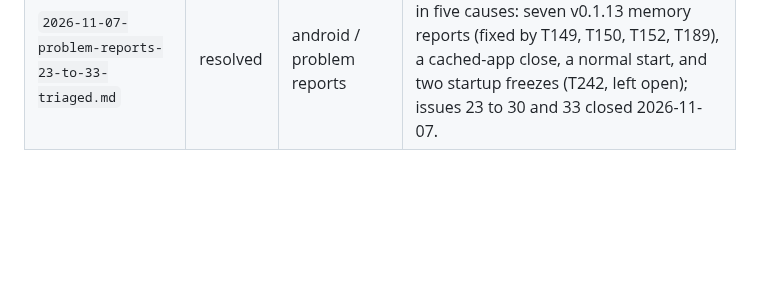
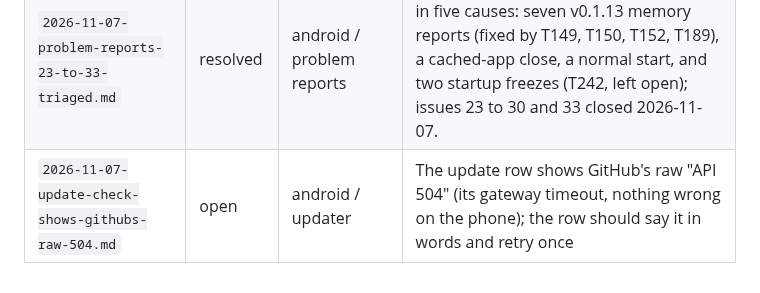
Before and after one commit to jasondorjeshort/dystopo, a Markdown page: docs/findings/README.md, the part around the change. Drawn GitHub-style; blank space fills up the shorter version.

Commit message:
Finding: the update check shows GitHub raw 504 where a sentence belongs
Co-Authored-By: Claude Fable 5.1 <noreply@anthropic.com>
Claude-Session: https://claude.ai/code/session_013Snoz4gr6dwHb1ZHQ28CPc

```diff
--- a/docs/findings/README.md
+++ b/docs/findings/README.md
@@ -46,3 +46,4 @@ should not be investigated twice.
 | `2026-11-02-pack-mode-page-has-no-scale-bar-at-phone-width.md` | resolved | tools / demo-check, devtool serve pack mode | The sweep's `demo-serve` `scaleClear` failure: the pack-mode page is the bare phone-style stand-in with no scale control, so T205's check could never find a bar there; the check now skips a page without one (T207). |
 | `2026-11-05-emulator-private-bytes-grow-per-cold-launch.md` | open | android / emulator | An emulator's private bytes grow by about 0.5 GB per debug cold launch, to 44.6 GB after about 85 launches, with the PC down to 0.2 GB free; not the startup trace; cause unproven; a boot is capped at six cold launches until a guard exists |
 | `2026-11-07-problem-reports-23-to-33-triaged.md` | resolved | android / problem reports | Eleven reports from the owner's phone in five causes: seven v0.1.13 memory reports (fixed by T149, T150, T152, T189), a cached-app close, a normal start, and two startup freezes (T242, left open); issues 23 to 30 and 33 closed 2026-11-07. |
+| `2026-11-07-update-check-shows-githubs-raw-504.md` | open | android / updater | The update row shows GitHub's raw "API 504" (its gateway timeout, nothing wrong on the phone); the row should say it in words and retry once |
```
Also changed, not shown: docs/findings/2026-11-07-update-check-shows-githubs-raw-504.md (added, +33 -0 lines).
